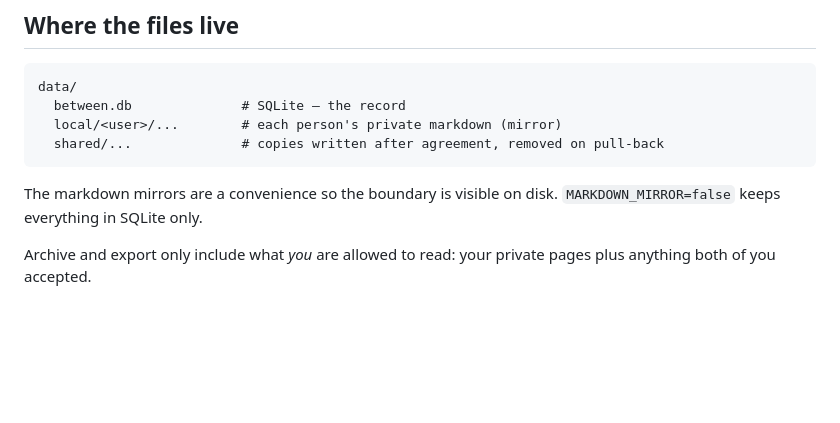
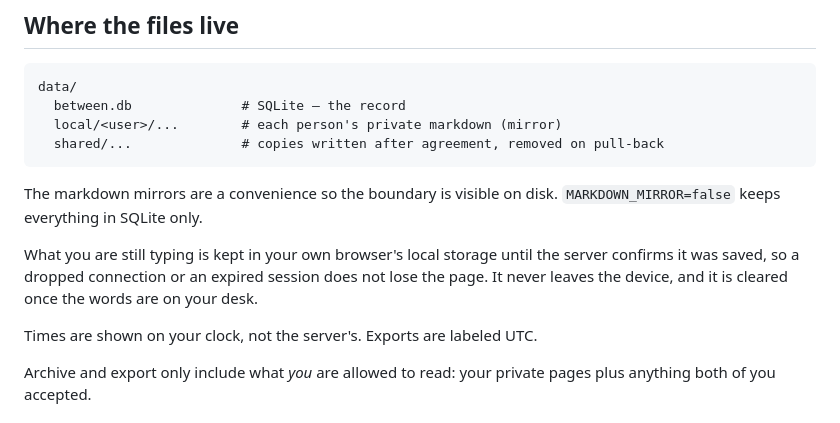
Before and after one commit to csmangum/between, a Markdown page: README.md, the part around the change. Drawn GitHub-style; blank space fills up the shorter version.

Commit message:
Say where unsaved drafts live and whose clock times are shown on
Co-authored-by: Chris Mangum <csmangum@gmail.com>

```diff
--- a/README.md
+++ b/README.md
@@ -69,6 +69,10 @@ data/
 
 The markdown mirrors are a convenience so the boundary is visible on disk. `MARKDOWN_MIRROR=false` keeps everything in SQLite only.
 
+What you are still typing is kept in your own browser's local storage until the server confirms it was saved, so a dropped connection or an expired session does not lose the page. It never leaves the device, and it is cleared once the words are on your desk.
+
+Times are shown on your clock, not the server's. Exports are labeled UTC.
+
 Archive and export only include what *you* are allowed to read: your private pages plus anything both of you accepted.
 
 ## What the other person can see before opening
```
Also changed, not shown: DESIGN.md (+1 -0 lines).
